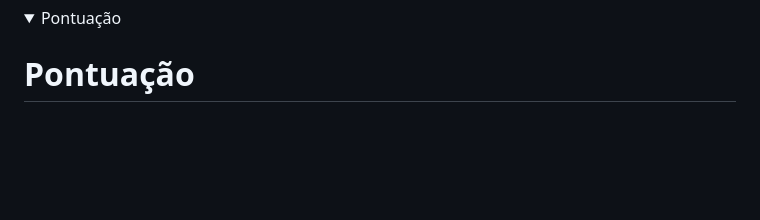
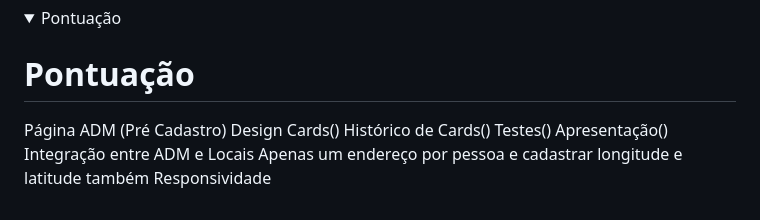
Before and after one commit to Epic-s-Projects/Recolhe.ai, a Markdown page: README.md, the part around the change. GitHub-like rendering; folded sections open; blank space fills up the shorter version.

```diff
--- a/README.md
+++ b/README.md
@@ -319,3 +319,14 @@ Exibe mensagens claras de erro (como CEP inválido ou falha na conexão) e confi
 # Pontuação
 
 </details>
+
+
+
+Página ADM (Pré Cadastro)
+Design Cards()
+Histórico de Cards()
+Testes()
+Apresentação()
+Integração entre ADM e Locais
+Apenas um endereço por pessoa e cadastrar longitude e latitude também
+Responsividade
```
